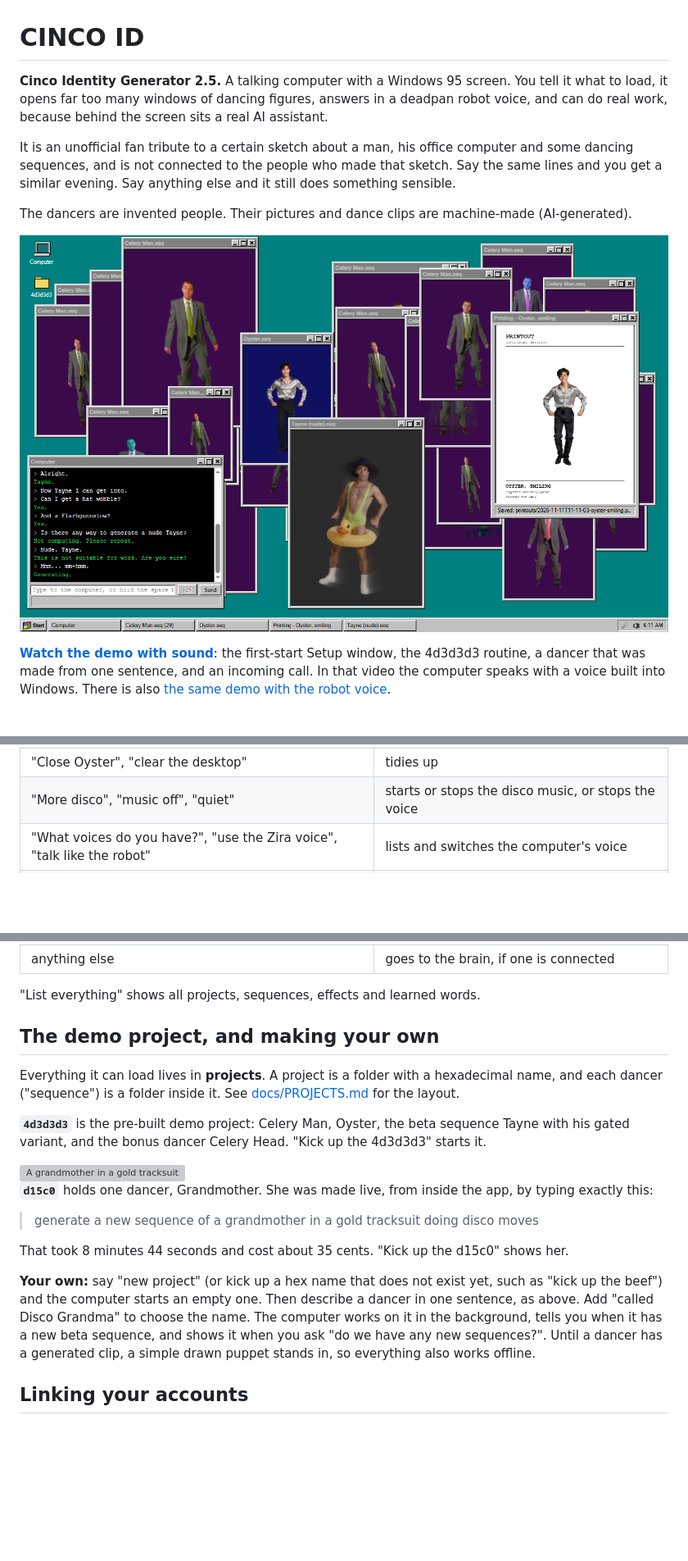
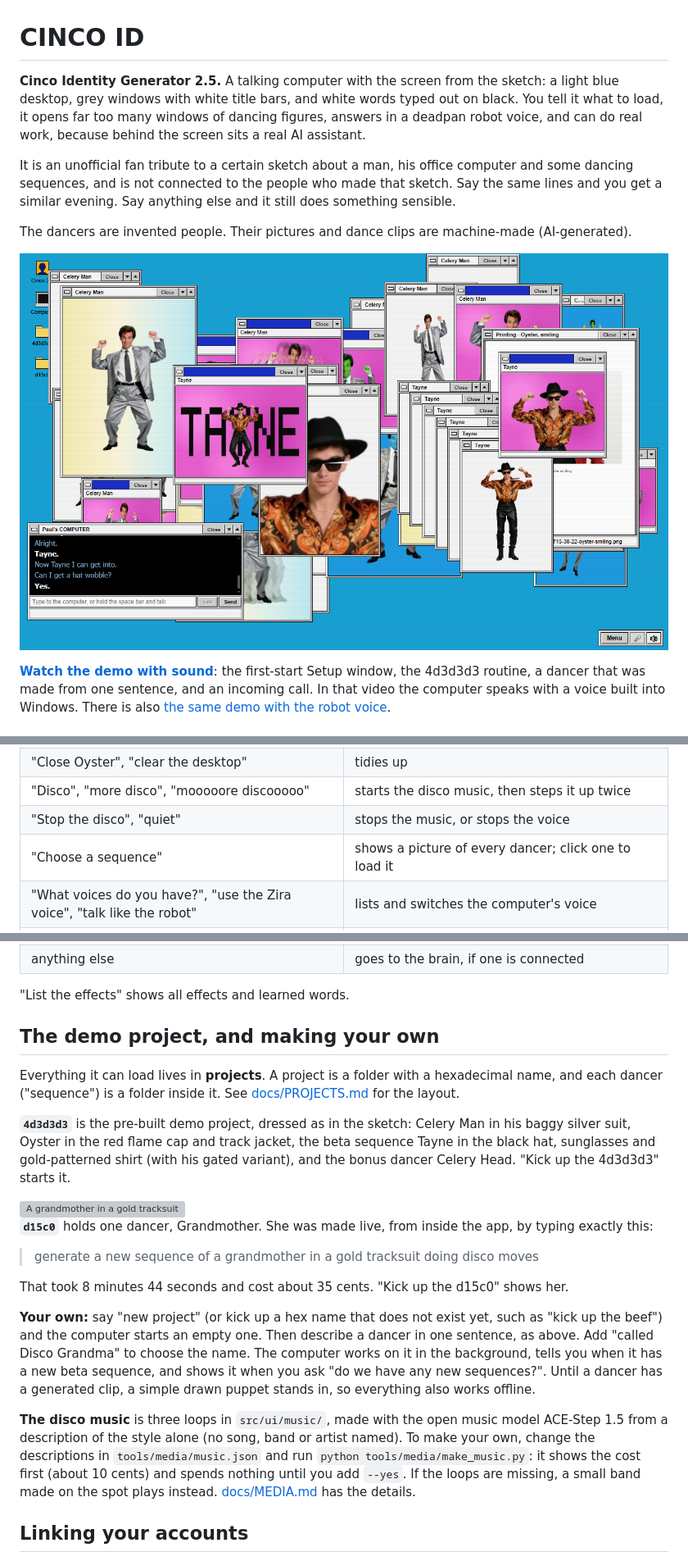
Before and after one commit to flujo-app/cinco-id, a Markdown page: README.md, 3 parts joined by grey strips. Shown at 82% size. Drawn GitHub-style; pictures changed too: docs/screenshot.png; blank space fills up the shorter version; grey boxes are pictures that could not be loaded.

```diff
--- a/README.md
+++ b/README.md
@@ -1,8 +1,9 @@
 # CINCO ID
 
-**Cinco Identity Generator 2.5.** A talking computer with a Windows 95 screen. You tell it what to load, it opens far
-too many windows of dancing figures, answers in a deadpan robot voice, and can do real work, because behind the
-screen sits a real AI assistant.
+**Cinco Identity Generator 2.5.** A talking computer with the screen from the sketch: a light blue desktop, grey
+windows with white title bars, and white words typed out on black. You tell it what to load, it opens far too many
+windows of dancing figures, answers in a deadpan robot voice, and can do real work, because behind the screen sits a
+real AI assistant.
 
 It is an unofficial fan tribute to a certain sketch about a man, his office computer and some dancing sequences, and
 is not connected to the people who made that sketch. Say the same lines and you get a similar evening. Say anything
@@ -88,7 +97,9 @@ In the window you can also hold the space bar to talk, or type into the "Compute
 | "Free" | takes the dancers out of their windows (best in see-through mode) |
 | "Rainbow on Oyster", "tumble", "trails", "conga" ... | more effects; "normal" removes them |
 | "Close Oyster", "clear the desktop" | tidies up |
-| "More disco", "music off", "quiet" | starts or stops the disco music, or stops the voice |
+| "Disco", "more disco", "mooooore discooooo" | starts the disco music, then steps it up twice |
+| "Stop the disco", "quiet" | stops the music, or stops the voice |
+| "Choose a sequence" | shows a picture of every dancer; click one to load it |
 | "What voices do you have?", "use the Zira voice", "talk like the robot" | lists and switches the computer's voice |
 | "Test call from my wife", then "answer the call" or "decline" | shows what an incoming call looks like |
 | "New project", "kick up the beef" | makes a new, empty project with a hex name |
@@ -97,15 +108,16 @@ In the window you can also hold the space bar to talk, or type into the "Compute
 | "Link WhatsApp" | opens the Setup window on its WhatsApp page |
 | anything else | goes to the brain, if one is connected |
 
-"List everything" shows all projects, sequences, effects and learned words.
+"List the effects" shows all effects and learned words.
 
 ## The demo project, and making your own
 
 Everything it can load lives in **projects**. A project is a folder with a hexadecimal name, and each dancer
 ("sequence") is a folder inside it. See [docs/PROJECTS.md](docs/PROJECTS.md) for the layout.
 
-**`4d3d3d3`** is the pre-built demo project: Celery Man, Oyster, the beta sequence Tayne with his gated variant, and
-the bonus dancer Celery Head. "Kick up the 4d3d3d3" starts it.
+**`4d3d3d3`** is the pre-built demo project, dressed as in the sketch: Celery Man in his baggy silver suit, Oyster
+in the red flame cap and track jacket, the beta sequence Tayne in the black hat, sunglasses and gold-patterned shirt
+(with his gated variant), and the bonus dancer Celery Head. "Kick up the 4d3d3d3" starts it.
 
 <img src="projects/d15c0/sequences/grandmother/still.png" alt="A grandmother in a gold tracksuit" width="180" align="right">
 
@@ -120,6 +132,12 @@ computer starts an empty one. Then describe a dancer in one sentence, as above.
 the name. The computer works on it in the background, tells you when it has a new beta sequence, and shows it when
 you ask "do we have any new sequences?". Until a dancer has a generated clip, a simple drawn puppet stands in, so
 everything also works offline.
+
+**The disco music** is three loops in `src/ui/music/`, made with the open music model ACE-Step 1.5 from a
+description of the style alone (no song, band or artist named). To make your own, change the descriptions in
+`tools/media/music.json` and run `python tools/media/make_music.py`: it shows the cost first (about 10 cents) and
+spends nothing until you add `--yes`. If the loops are missing, a small band made on the spot plays instead.
+[docs/MEDIA.md](docs/MEDIA.md) has the details.
 
 ## Linking your accounts
 
```
Also changed, not shown: other parts of README.md (+30 -18 lines), 10 other files.
